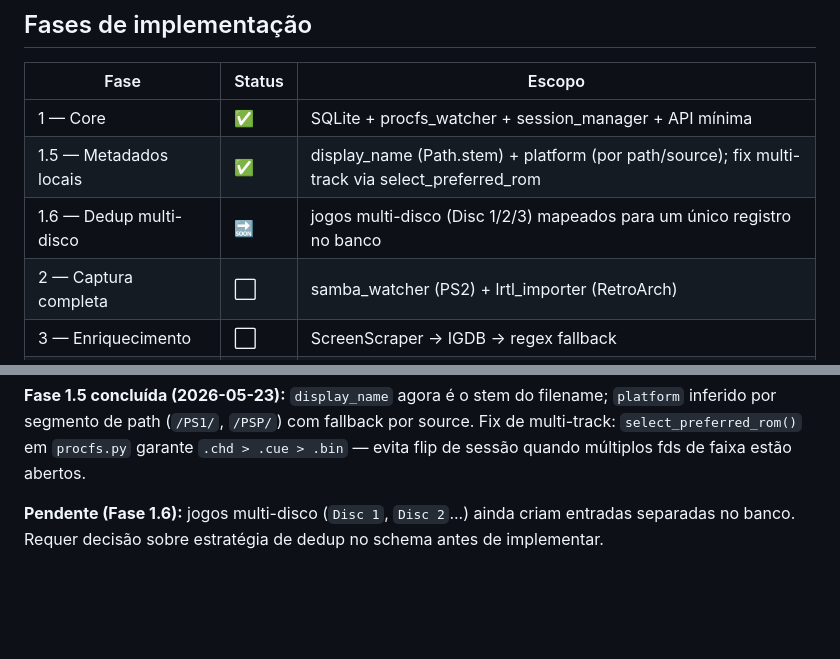
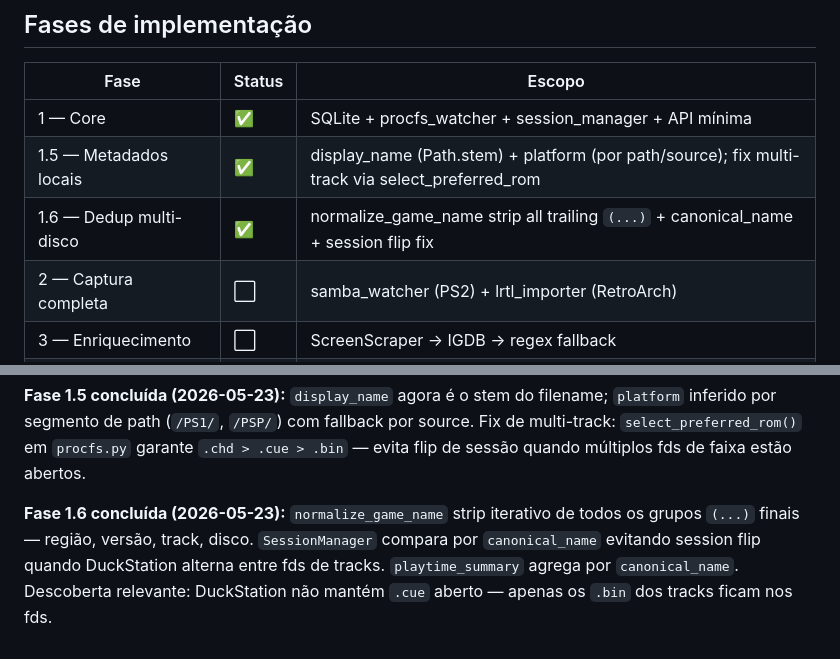
Before and after one commit to DouglasDans/ps1-game-tracker, a Markdown page: CLAUDE.md, 2 parts joined by grey strips. Rendered like a GitHub page; blank space fills up the shorter version.

Commit message:
docs(CLAUDE.md): mark Phase 1.6 done, document normalize and session flip fix

```diff
--- a/CLAUDE.md
+++ b/CLAUDE.md
@@ -149,7 +149,7 @@ O serviço usa `User=douglasdans` e `After=network.target`. Na Fase 2 (samba_wat
 |---|---|---|
 | 1 — Core | ✅ | SQLite + procfs_watcher + session_manager + API mínima |
 | 1.5 — Metadados locais | ✅ | display_name (Path.stem) + platform (por path/source); fix multi-track via select_preferred_rom |
-| 1.6 — Dedup multi-disco | 🔜 | jogos multi-disco (Disc 1/2/3) mapeados para um único registro no banco |
+| 1.6 — Dedup multi-disco | ✅ | normalize_game_name strip all trailing `(...)` + canonical_name + session flip fix |
 | 2 — Captura completa | ⬜ | samba_watcher (PS2) + lrtl_importer (RetroArch) |
 | 3 — Enriquecimento | ⬜ | ScreenScraper → IGDB → regex fallback |
 | 4 — Frontend XMB | ⬜ | Gamepad API + dark theme estilo XrossMediaBar |
@@ -172,4 +172,4 @@ Confirmado em produção com DuckStation AppImage + PPSSPP:
 
 **Fase 1.5 concluída (2026-05-23):** `display_name` agora é o stem do filename; `platform` inferido por segmento de path (`/PS1/`, `/PSP/`) com fallback por source. Fix de multi-track: `select_preferred_rom()` em `procfs.py` garante `.chd > .cue > .bin` — evita flip de sessão quando múltiplos fds de faixa estão abertos.
 
-**Pendente (Fase 1.6):** jogos multi-disco (`Disc 1`, `Disc 2`...) ainda criam entradas separadas no banco. Requer decisão sobre estratégia de dedup no schema antes de implementar.
+**Fase 1.6 concluída (2026-05-23):** `normalize_game_name` strip iterativo de todos os grupos `(...)` finais — região, versão, track, disco. `SessionManager` compara por `canonical_name` evitando session flip quando DuckStation alterna entre fds de tracks. `playtime_summary` agrega por `canonical_name`. Descoberta relevante: DuckStation não mantém `.cue` aberto — apenas os `.bin` dos tracks ficam nos fds.
```
